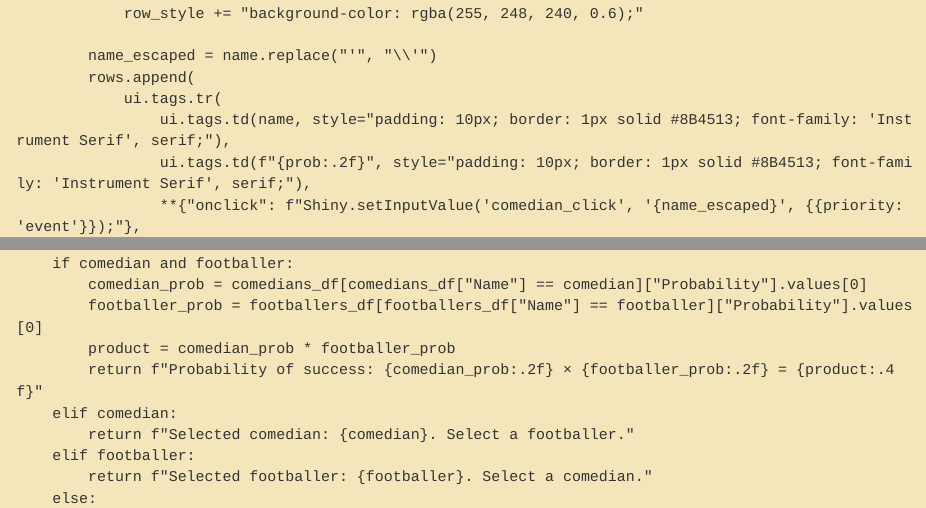
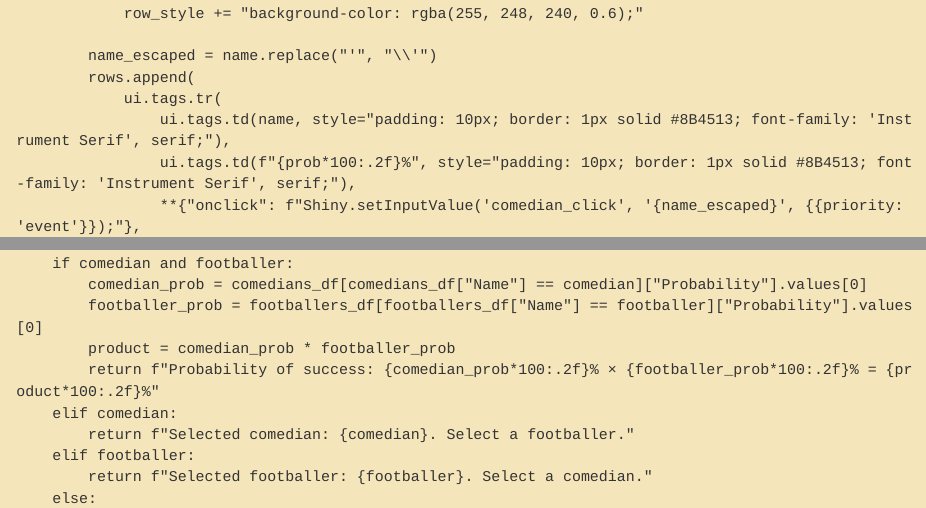
Before and after one commit to lindsayevanslee/end-teddington-now, a Quarto document (index.qmd): the page in a window 1100 px wide, from 1600 px down, and a second part further down, joined at a grey line. Rendered offline with R 4.5, knitr and Pandoc in place of Quarto, with nearby package versions.

Commit message:
Display probabilities as percentages

```diff
--- a/index.qmd
+++ b/index.qmd
@@ -137,7 +137,7 @@ def server(input, output, session):
             rows.append(
                 ui.tags.tr(
                     ui.tags.td(name, style="padding: 10px; border: 1px solid #8B4513; font-family: 'Instrument Serif', serif;"),
-                    ui.tags.td(f"{prob:.2f}", style="padding: 10px; border: 1px solid #8B4513; font-family: 'Instrument Serif', serif;"),
+                    ui.tags.td(f"{prob*100:.2f}%", style="padding: 10px; border: 1px solid #8B4513; font-family: 'Instrument Serif', serif;"),
                     **{"onclick": f"Shiny.setInputValue('comedian_click', '{name_escaped}', {{priority: 'event'}});"},
                     style=row_style
                 )
@@ -240,7 +240,7 @@ def server(input, output, session):
             comedian_prob = comedians_df[comedians_df["Name"] == comedian]["Probability"].values[0]
             footballer_prob = footballers_df[footballers_df["Name"] == footballer]["Probability"].values[0]
             product = comedian_prob * footballer_prob
-            return f"Probability of success: {comedian_prob:.2f} × {footballer_prob:.2f} = {product:.4f}"
+            return f"Probability of success: {comedian_prob*100:.2f}% × {footballer_prob*100:.2f}% = {product*100:.2f}%"
         elif comedian:
             return f"Selected comedian: {comedian}. Select a footballer."
         elif footballer:
```
Also changed, not shown: index.qmd (2 more changed lines).
